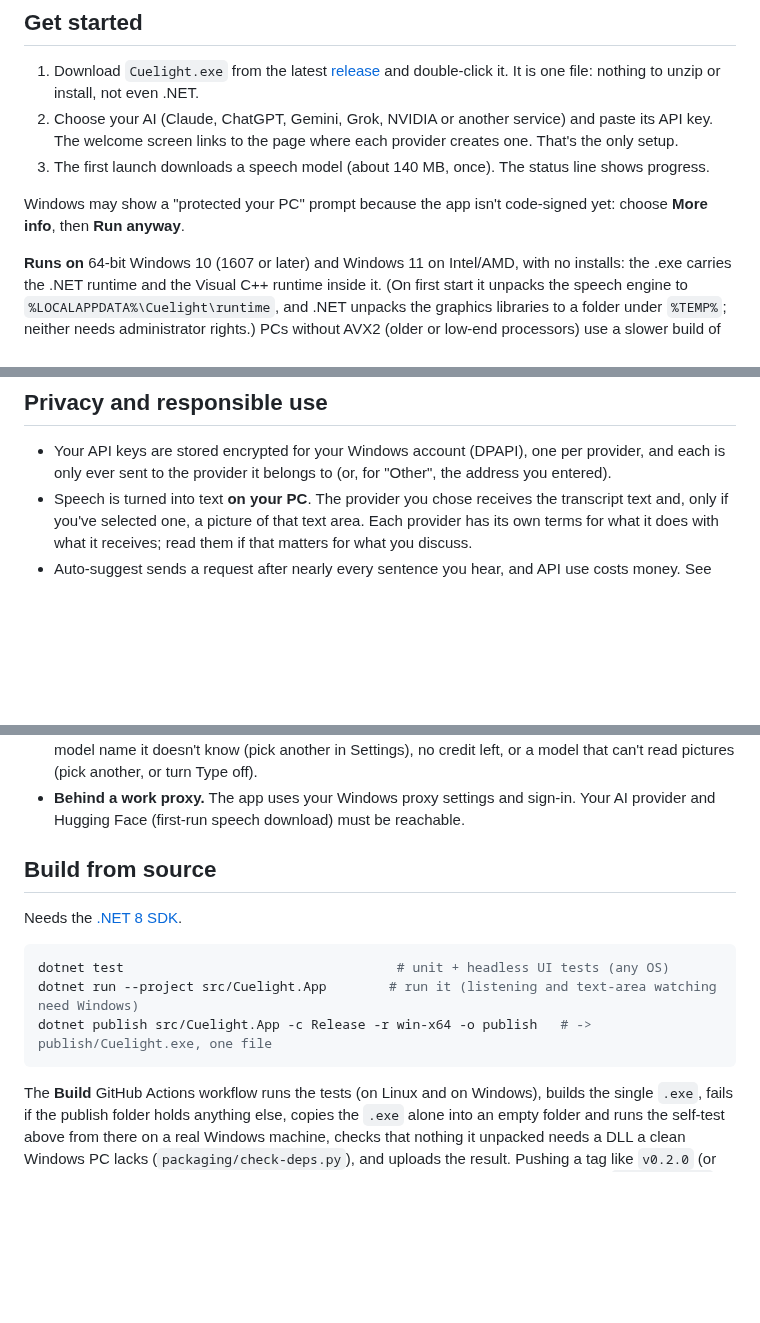
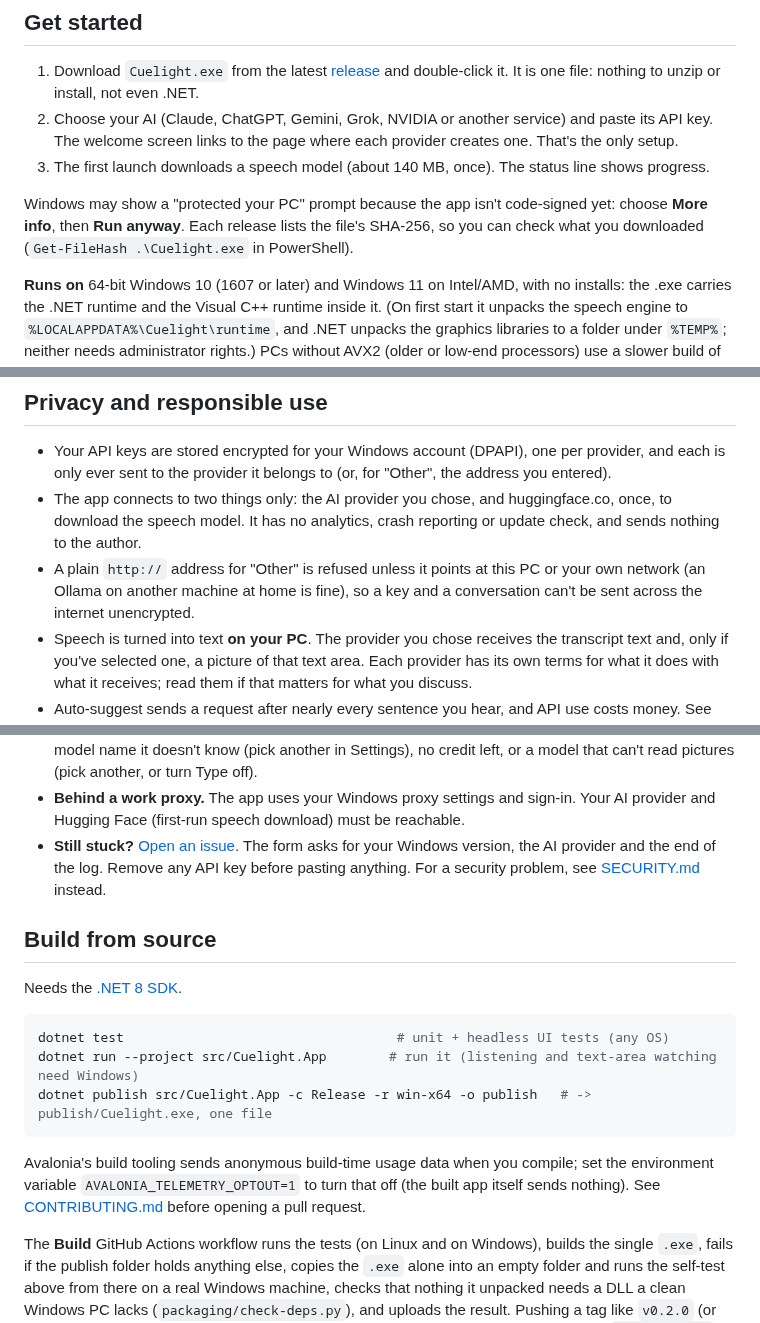
Before and after one commit to CS92604/CueLight, a Markdown page: README.md, 3 parts joined by grey strips. Rendered like a GitHub page; blank space fills up the shorter version.

````diff
--- a/README.md
+++ b/README.md
@@ -25,7 +34,8 @@ NVIDIA** (which has a **free** key), or for any other service that speaks the Op
 3. The first launch downloads a speech model (about 140 MB, once). The status line shows progress.
 
 Windows may show a "protected your PC" prompt because the app isn't code-signed yet:
-choose **More info**, then **Run anyway**.
+choose **More info**, then **Run anyway**. Each release lists the file's SHA-256, so you can check what you
+downloaded (`Get-FileHash .\Cuelight.exe` in PowerShell).
 
 **Runs on** 64-bit Windows 10 (1607 or later) and Windows 11 on Intel/AMD, with no installs:
 the .exe carries the .NET runtime and the Visual C++ runtime inside it. (On first start it unpacks
@@ -223,6 +233,10 @@ slow part on your PC, choose **Fast** under Speech recognition.
 
 - Your API keys are stored encrypted for your Windows account (DPAPI), one per provider, and each is only
   ever sent to the provider it belongs to (or, for "Other", the address you entered).
+- The app connects to two things only: the AI provider you chose, and huggingface.co, once, to download the
+  speech model. It has no analytics, crash reporting or update check, and sends nothing to the author.
+- A plain `http://` address for "Other" is refused unless it points at this PC or your own network (an Ollama
+  on another machine at home is fine), so a key and a conversation can't be sent across the internet unencrypted.
 - Speech is turned into text **on your PC**. The provider you chose receives the transcript text and, only
   if you've selected one, a picture of that text area. Each provider has its own terms for what it does
   with what it receives; read them if that matters for what you discuss.
@@ -268,6 +282,9 @@ slow part on your PC, choose **Fast** under Speech recognition.
   another, or turn Type off).
 - **Behind a work proxy.** The app uses your Windows proxy settings and sign-in. Your AI provider and
   Hugging Face (first-run speech download) must be reachable.
+- **Still stuck?** [Open an issue](../../issues/new/choose). The form asks for your Windows version, the AI
+  provider and the end of the log. Remove any API key before pasting anything. For a security problem, see
+  [SECURITY.md](SECURITY.md) instead.
 
 ## Build from source
 
@@ -278,6 +295,10 @@ dotnet test                                   # unit + headless UI tests (any OS
 dotnet run --project src/Cuelight.App        # run it (listening and text-area watching need Windows)
 dotnet publish src/Cuelight.App -c Release -r win-x64 -o publish   # -> publish/Cuelight.exe, one file
 ```
+
+Avalonia's build tooling sends anonymous build-time usage data when you compile; set the environment
+variable `AVALONIA_TELEMETRY_OPTOUT=1` to turn that off (the built app itself sends nothing). See
+[CONTRIBUTING.md](CONTRIBUTING.md) before opening a pull request.
 
 The **Build** GitHub Actions workflow runs the tests (on Linux and on Windows), builds the
 single `.exe`, fails if the publish folder holds anything else, copies the `.exe` alone into an empty
````
Also changed, not shown: other parts of README.md (+17 -7 lines), CONTRIBUTING.md (added, +41 -0 lines), SECURITY.md (added, +34 -0 lines), THIRD-PARTY-NOTICES.md (added, +62 -0 lines), docs/social-preview.png (added), 12 other files.
